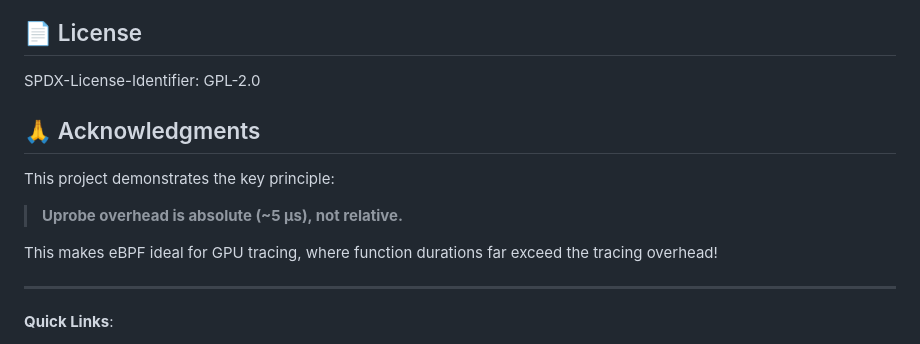
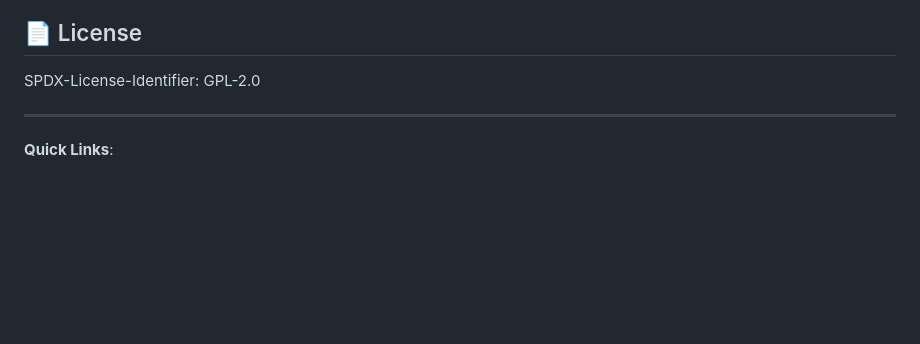
Before and after one commit to ammarwa/Tracing-Techniques-Benchmarking, a Markdown page: README.md, the part around the change. GitHub-like rendering; blank space fills up the shorter version.

Commit message:
Remove acknowledgments from README
Removed acknowledgments section and related content.

```diff
--- a/README.md
+++ b/README.md
@@ -367,14 +367,6 @@ __uint(max_entries, 4 * 1024 * 1024);  # Increase to 4MB
 
 SPDX-License-Identifier: GPL-2.0
 
-## 🙏 Acknowledgments
-
-This project demonstrates the key principle:
-
-> **Uprobe overhead is absolute (~5 μs), not relative.**
-
-This makes eBPF ideal for GPU tracing, where function durations far exceed the tracing overhead!
-
 ---
 
 **Quick Links**:
```
